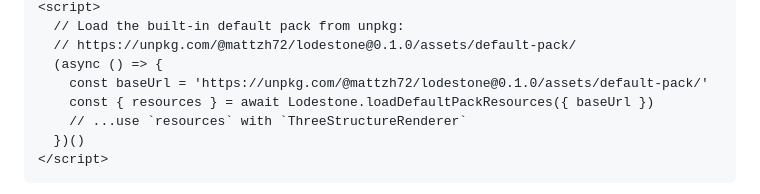
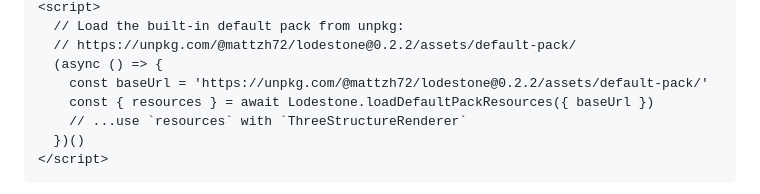
Before and after one commit to mattzh72/lodestone, a Markdown page: README.md, the part around one of its changes. GitHub-like rendering.

```diff
--- a/README.md
+++ b/README.md
@@ -103,8 +103,8 @@ Pinned (recommended for reproducible builds):
 <script>
   // Load the built-in default pack from unpkg:
-  // https://unpkg.com/@mattzh72/lodestone@0.1.0/assets/default-pack/
+  // https://unpkg.com/@mattzh72/lodestone@0.2.2/assets/default-pack/
   (async () => {
-    const baseUrl = 'https://unpkg.com/@mattzh72/lodestone@0.1.0/assets/default-pack/'
+    const baseUrl = 'https://unpkg.com/@mattzh72/lodestone@0.2.2/assets/default-pack/'
     const { resources } = await Lodestone.loadDefaultPackResources({ baseUrl })
     // ...use `resources` with `ThreeStructureRenderer`
   })()
```
Also changed, not shown: other parts of README.md (+1 -1 lines).
